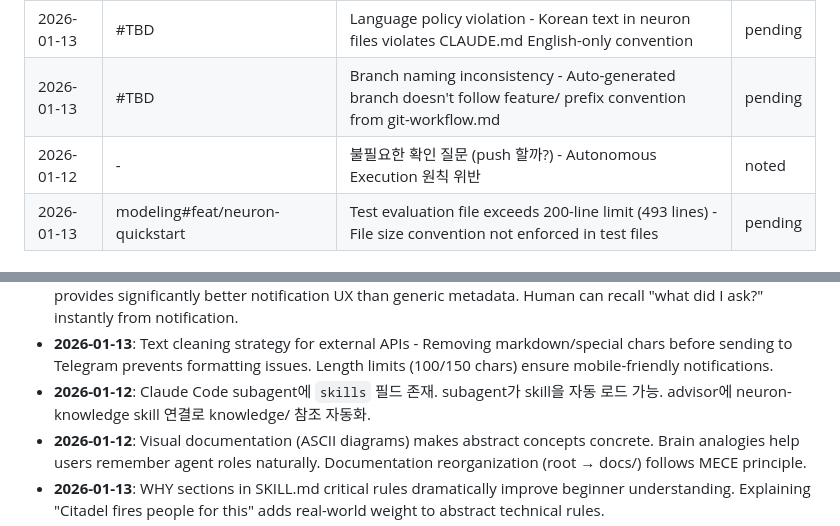
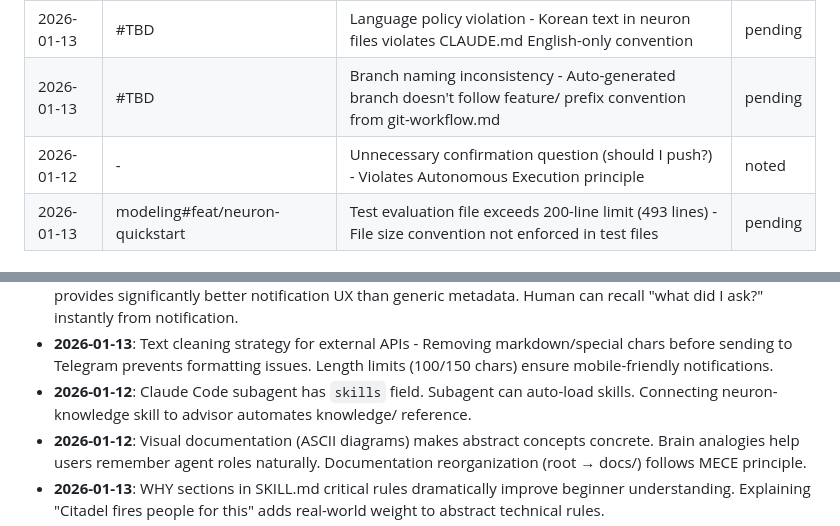
Before and after one commit to d0nghyun/neuron, a Markdown page: docs/retrospectives/UNRETROSPECTIVE.md, 2 parts joined by grey strips. GitHub-like rendering.

Commit message:
fix: convert Korean text to English in UNRETROSPECTIVE.md
Language policy requires English for all neuron files.

Co-Authored-By: Claude Opus 4.5 <noreply@anthropic.com>

```diff
--- a/docs/retrospectives/UNRETROSPECTIVE.md
+++ b/docs/retrospectives/UNRETROSPECTIVE.md
@@ -14,7 +14,7 @@
 | 2026-01-13 | claude/task-completion-notifications-5WXXe | Debug logs without lifecycle - Writing to /tmp/ without cleanup strategy creates data accumulation risk | pending |
 | 2026-01-13 | #TBD | Language policy violation - Korean text in neuron files violates CLAUDE.md English-only convention | pending |
 | 2026-01-13 | #TBD | Branch naming inconsistency - Auto-generated branch doesn't follow feature/ prefix convention from git-workflow.md | pending |
-| 2026-01-12 | - | 불필요한 확인 질문 (push 할까?) - Autonomous Execution 원칙 위반 | noted |
+| 2026-01-12 | - | Unnecessary confirmation question (should I push?) - Violates Autonomous Execution principle | noted |
 | 2026-01-13 | modeling#feat/neuron-quickstart | Test evaluation file exceeds 200-line limit (493 lines) - File size convention not enforced in test files | pending |
 
 ## Insights
@@ -31,7 +31,7 @@
 - **2026-01-13**: Automation of repetitive notifications follows "Automate Repetition" principle - transforms manual status checks into automatic push notifications.
 - **2026-01-13**: Transcript parsing for context extraction - Reading Claude session transcript to extract Q&A provides significantly better notification UX than generic metadata. Human can recall "what did I ask?" instantly from notification.
 - **2026-01-13**: Text cleaning strategy for external APIs - Removing markdown/special chars before sending to Telegram prevents formatting issues. Length limits (100/150 chars) ensure mobile-friendly notifications.
-- **2026-01-12**: Claude Code subagent에 `skills` 필드 존재. subagent가 skill을 자동 로드 가능. advisor에 neuron-knowledge skill 연결로 knowledge/ 참조 자동화.
+- **2026-01-12**: Claude Code subagent has `skills` field. Subagent can auto-load skills. Connecting neuron-knowledge skill to advisor automates knowledge/ reference.
 - **2026-01-12**: Visual documentation (ASCII diagrams) makes abstract concepts concrete. Brain analogies help users remember agent roles naturally. Documentation reorganization (root → docs/) follows MECE principle.
 - **2026-01-13**: WHY sections in SKILL.md critical rules dramatically improve beginner understanding. Explaining "Citadel fires people for this" adds real-world weight to abstract technical rules.
 - **2026-01-13**: Progression maps with "YOU ARE HERE" markers reduce cognitive load for beginners navigating complex skill hierarchies.
```
